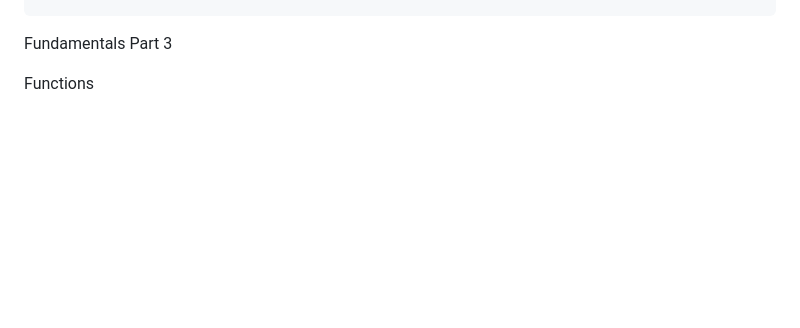
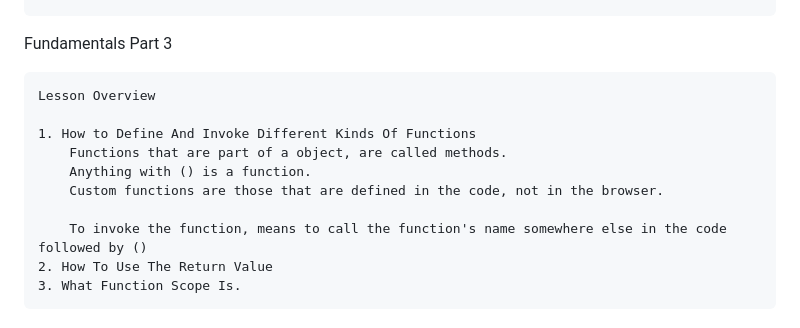
Before and after one commit to MZADC-DP/OdinProject-JavaScript, a Markdown page: README.md, the part around the change. Drawn GitHub-style; blank space fills up the shorter version.

Commit message:
Added Notes about functions

```diff
--- a/README.md
+++ b/README.md
@@ -88,4 +88,13 @@ JavaScript Developer Tools
 
 Fundamentals Part 3
 
- Functions
+    Lesson Overview
+
+    1. How to Define And Invoke Different Kinds Of Functions
+        Functions that are part of a object, are called methods.
+        Anything with () is a function.
+        Custom functions are those that are defined in the code, not in the browser.
+
+        To invoke the function, means to call the function's name somewhere else in the code followed by ()
+    2. How To Use The Return Value
+    3. What Function Scope Is.
```
